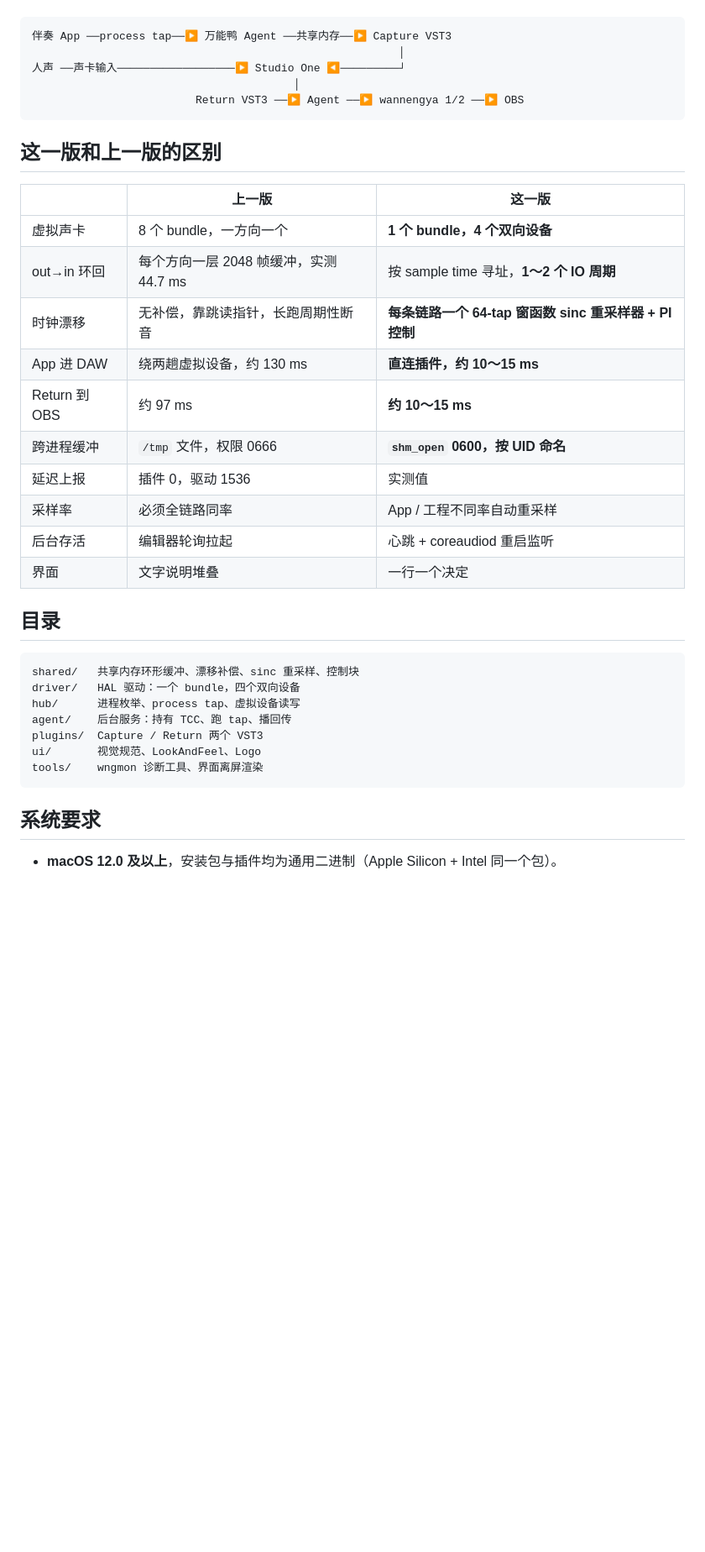
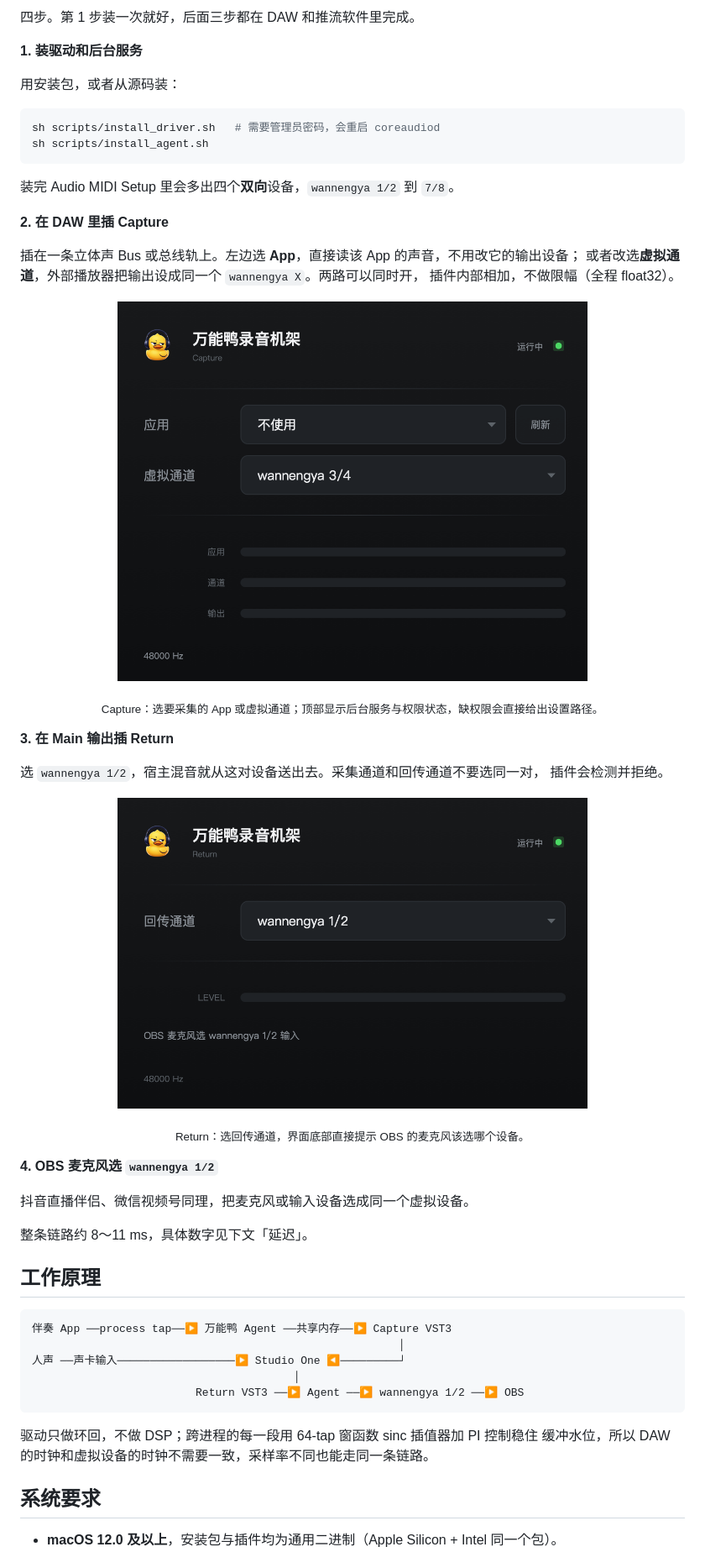
Before and after one commit to shangcheng8/wannengya-audio, a Markdown page: README.md, the part around one of its changes. Shown at 84% size. Drawn GitHub-style; pictures changed too: docs/images/capture.png (added), docs/images/return.png (added); blank space fills up the shorter version.

Commit message:
docs: 顶部居中图标与站名，新增插件界面截图与四步使用说明
- 顶部改用 logo + wannengya audio 居中标题与徽章
- 新增「怎么用」：装驱动、插 Capture、插 Return、OBS 选设备，配 1.0.6 实机渲染截图
- 移除版本对比表与目录索引
- 原「使用」一节并入「怎么用」

````diff
--- a/README.md
+++ b/README.md
@@ -5,3 +20,46 @@
+四步。第 1 步装一次就好，后面三步都在 DAW 和推流软件里完成。
+
+**1. 装驱动和后台服务**
+
+用安装包，或者从源码装：
+
+```sh
+sh scripts/install_driver.sh   # 需要管理员密码，会重启 coreaudiod
+sh scripts/install_agent.sh
+```
+
+装完 Audio MIDI Setup 里会多出四个**双向**设备，`wannengya 1/2` 到 `7/8`。
+
+**2. 在 DAW 里插 Capture**
+
+插在一条立体声 Bus 或总线轨上。左边选 **App**，直接读该 App 的声音，不用改它的输出设备；
+或者改选**虚拟通道**，外部播放器把输出设成同一个 `wannengya X`。两路可以同时开，
+插件内部相加，不做限幅（全程 float32）。
+
+<p align="center">
+  <img src="docs/images/capture.png" width="560" alt="Capture 插件界面">
+</p>
+
+<p align="center"><sub>Capture：选要采集的 App 或虚拟通道；顶部显示后台服务与权限状态，缺权限会直接给出设置路径。</sub></p>
+
+**3. 在 Main 输出插 Return**
+
+选 `wannengya 1/2`，宿主混音就从这对设备送出去。采集通道和回传通道不要选同一对，
+插件会检测并拒绝。
+
+<p align="center">
+  <img src="docs/images/return.png" width="560" alt="Return 插件界面">
+</p>
+
+<p align="center"><sub>Return：选回传通道，界面底部直接提示 OBS 的麦克风该选哪个设备。</sub></p>
+
+**4. OBS 麦克风选 `wannengya 1/2`**
+
+抖音直播伴侣、微信视频号同理，把麦克风或输入设备选成同一个虚拟设备。
+
+整条链路约 8～11 ms，具体数字见下文「延迟」。
+
+## 工作原理
 
 ```
 伴奏 App ──process tap──▶ 万能鸭 Agent ──共享内存──▶ Capture VST3
@@ -11,32 +69,8 @@
                          Return VST3 ──▶ Agent ──▶ wannengya 1/2 ──▶ OBS
 ```
 
-## 这一版和上一版的区别
-
-| | 上一版 | 这一版 |
-|---|---|---|
-| 虚拟声卡 | 8 个 bundle，一方向一个 | **1 个 bundle，4 个双向设备** |
-| out→in 环回 | 每个方向一层 2048 帧缓冲，实测 44.7 ms | 按 sample time 寻址，**1～2 个 IO 周期** |
-| 时钟漂移 | 无补偿，靠跳读指针，长跑周期性断音 | **每条链路一个 64-tap 窗函数 sinc 重采样器 + PI 控制** |
-| App 进 DAW | 绕两趟虚拟设备，约 130 ms | **直连插件，约 10～15 ms** |
-| Return 到 OBS | 约 97 ms | **约 10～15 ms** |
-| 跨进程缓冲 | `/tmp` 文件，权限 0666 | **`shm_open` 0600，按 UID 命名** |
-| 延迟上报 | 插件 0，驱动 1536 | 实测值 |
-| 采样率 | 必须全链路同率 | App / 工程不同率自动重采样 |
-| 后台存活 | 编辑器轮询拉起 | 心跳 + coreaudiod 重启监听 |
-| 界面 | 文字说明堆叠 | 一行一个决定 |
-
-## 目录
-
-```
-shared/   共享内存环形缓冲、漂移补偿、sinc 重采样、控制块
-driver/   HAL 驱动：一个 bundle，四个双向设备
-hub/      进程枚举、process tap、虚拟设备读写
-agent/    后台服务：持有 TCC、跑 tap、播回传
-plugins/  Capture / Return 两个 VST3
-ui/       视觉规范、LookAndFeel、Logo
-tools/    wngmon 诊断工具、界面离屏渲染
-```
+驱动只做环回，不做 DSP；跨进程的每一段用 64-tap 窗函数 sinc 插值器加 PI 控制稳住
+缓冲水位，所以 DAW 的时钟和虚拟设备的时钟不需要一致，采样率不同也能走同一条链路。
 
 ## 系统要求
 
````
Also changed, not shown: other parts of README.md (+18 -16 lines).
